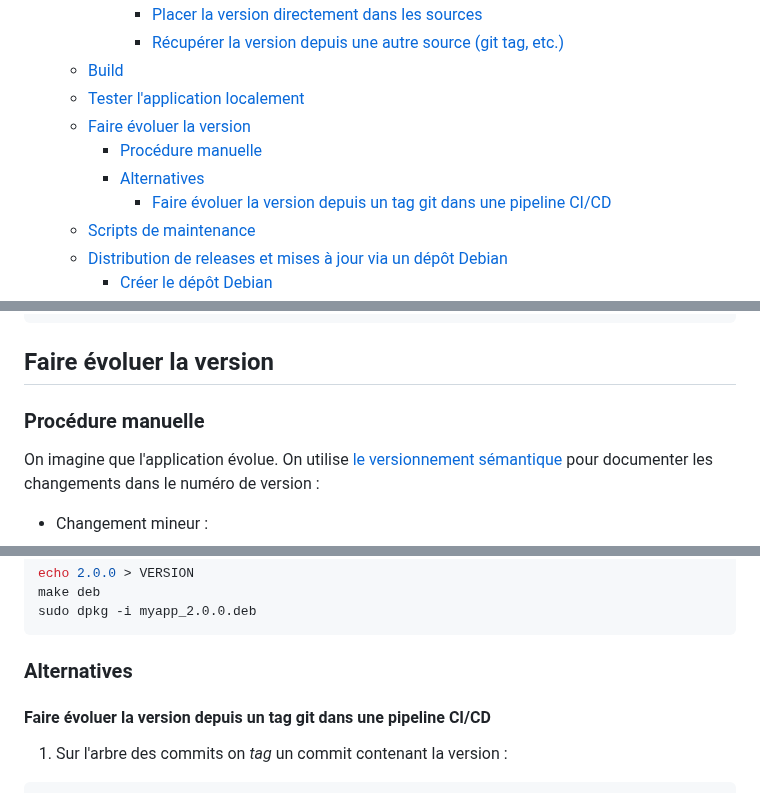
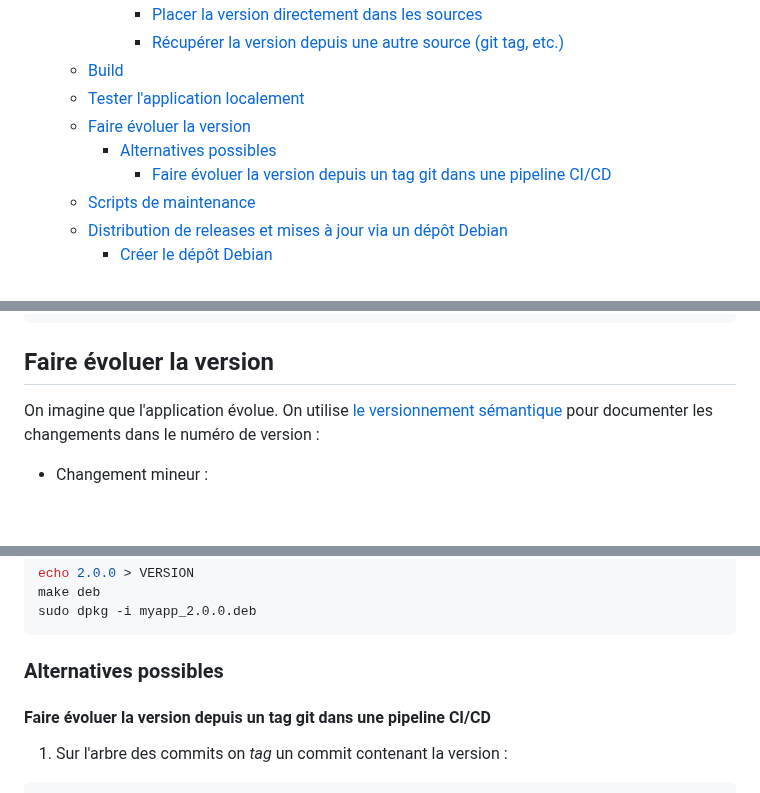
Before and after one commit to paul-schuhm/dev-natif, a Markdown page: demo-apt/README.md, 3 parts joined by grey strips. Drawn GitHub-style; blank space fills up the shorter version.

Commit message:
mise a jour

```diff
--- a/demo-apt/README.md
+++ b/demo-apt/README.md
@@ -11,8 +11,7 @@
   - [Build](#build)
   - [Tester l'application localement](#tester-lapplication-localement)
   - [Faire évoluer la version](#faire-évoluer-la-version)
-    - [Procédure manuelle](#procédure-manuelle)
-    - [Alternatives](#alternatives)
+    - [Alternatives possibles](#alternatives-possibles-1)
       - [Faire évoluer la version depuis un tag git dans une pipeline CI/CD](#faire-évoluer-la-version-depuis-un-tag-git-dans-une-pipeline-cicd)
   - [Scripts de maintenance](#scripts-de-maintenance)
   - [Distribution de releases et mises à jour via un dépôt Debian](#distribution-de-releases-et-mises-à-jour-via-un-dépôt-debian)
@@ -154,8 +153,6 @@ sudo apt remove myapp
 
 ## Faire évoluer la version
 
-### Procédure manuelle
-
 On imagine que l'application évolue. On utilise [le versionnement sémantique](https://semver.org) pour documenter les changements dans le numéro de version :
 
 - Changement mineur :
@@ -175,7 +172,7 @@ make deb
 sudo dpkg -i myapp_2.0.0.deb
 ~~~
 
-### Alternatives
+### Alternatives possibles
 
 #### Faire évoluer la version depuis un tag git dans une pipeline CI/CD
 
```
